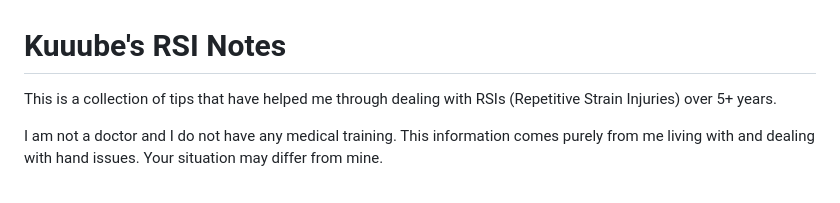
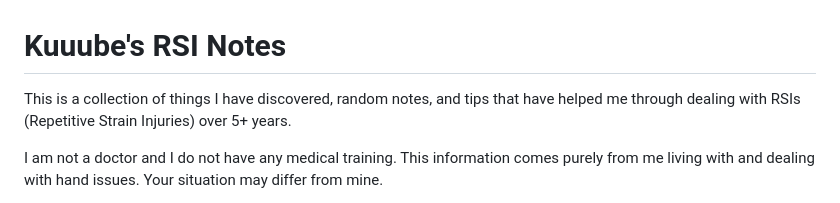
Before and after one commit to Kuuuube/Kuuuube.github.io, a Markdown page: rsi-notes/index.md, the part around the change. Drawn GitHub-style.

Commit message:
Clarify description start

```diff
--- a/rsi-notes/index.md
+++ b/rsi-notes/index.md
@@ -1,6 +1,6 @@
 # Kuuube's RSI Notes
 
-This is a collection of tips that have helped me through dealing with RSIs (Repetitive Strain Injuries) over 5+ years.
+This is a collection of things I have discovered, random notes, and tips that have helped me through dealing with RSIs (Repetitive Strain Injuries) over 5+ years.
 
 I am not a doctor and I do not have any medical training. This information comes purely from me living with and dealing with hand issues. Your situation may differ from mine.
 
```
